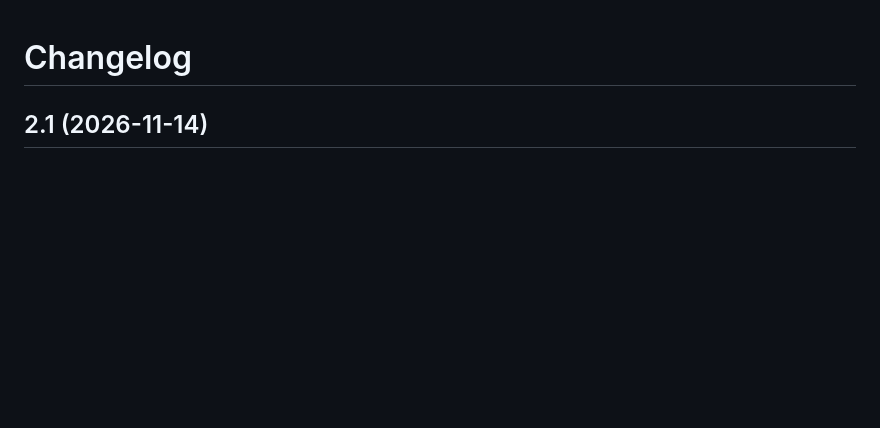
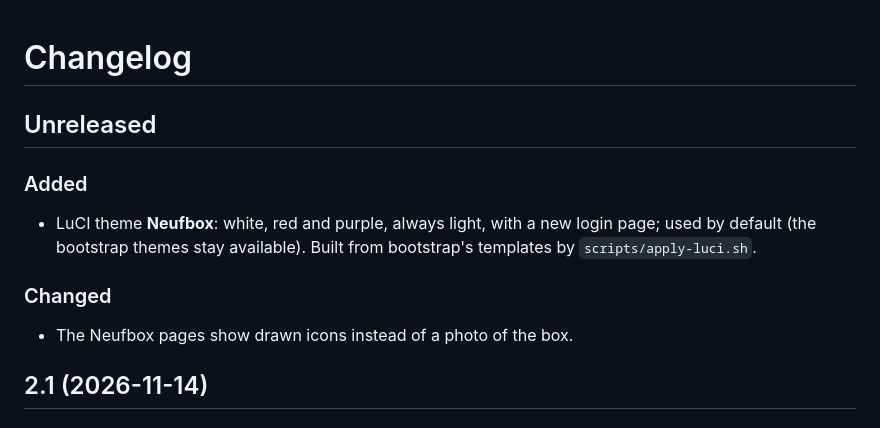
Before and after one commit to JavaScript-X/neufbox6-openwrt, a Markdown page: CHANGELOG.md, the part around the change. Rendered like a GitHub page; blank space fills up the shorter version.

```diff
--- a/CHANGELOG.md
+++ b/CHANGELOG.md
@@ -1,4 +1,12 @@
 # Changelog
+
+## Unreleased
+### Added
+- LuCI theme **Neufbox**: white, red and purple, always light, with a new login page; used by default
+  (the bootstrap themes stay available). Built from bootstrap's templates by `scripts/apply-luci.sh`.
+
+### Changed
+- The Neufbox pages show drawn icons instead of a photo of the box.
 
 ## 2.1 (2026-11-14)
 ### Added
```
Also changed, not shown: README.md (+7 -2 lines), assets/luci-leds.png, assets/luci-login.png (added), assets/luci-vpn.png.
